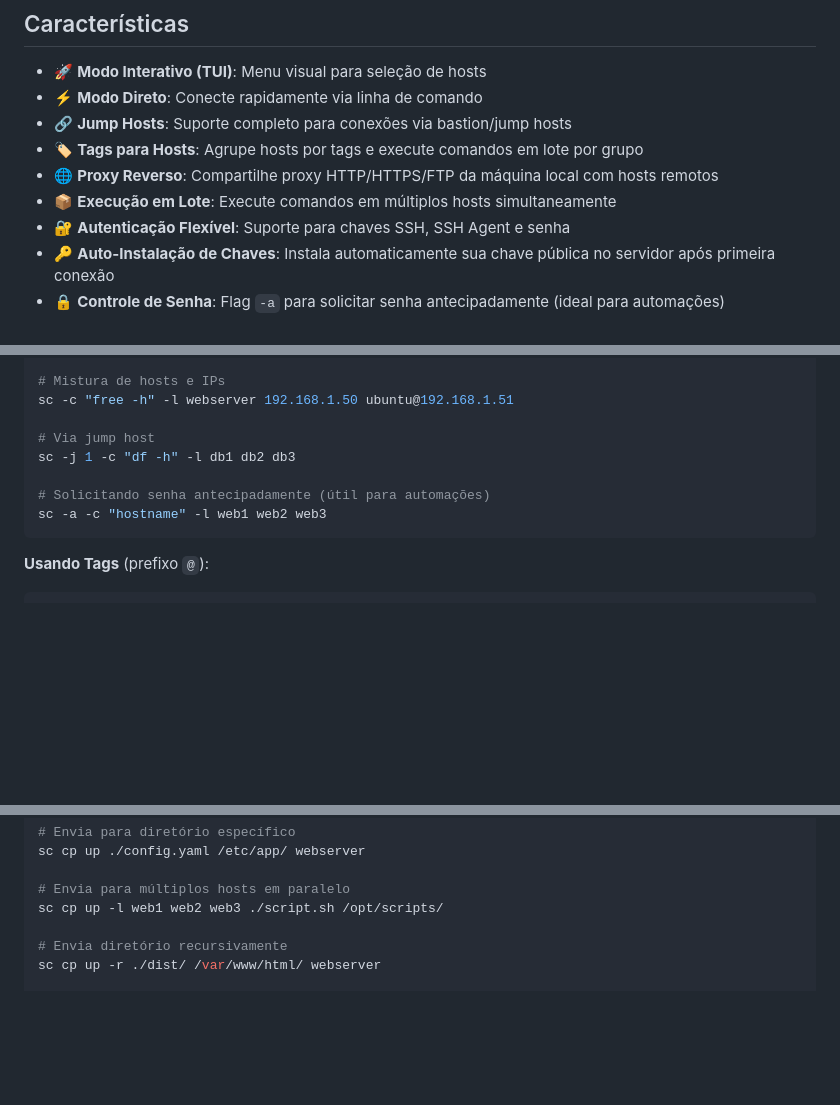
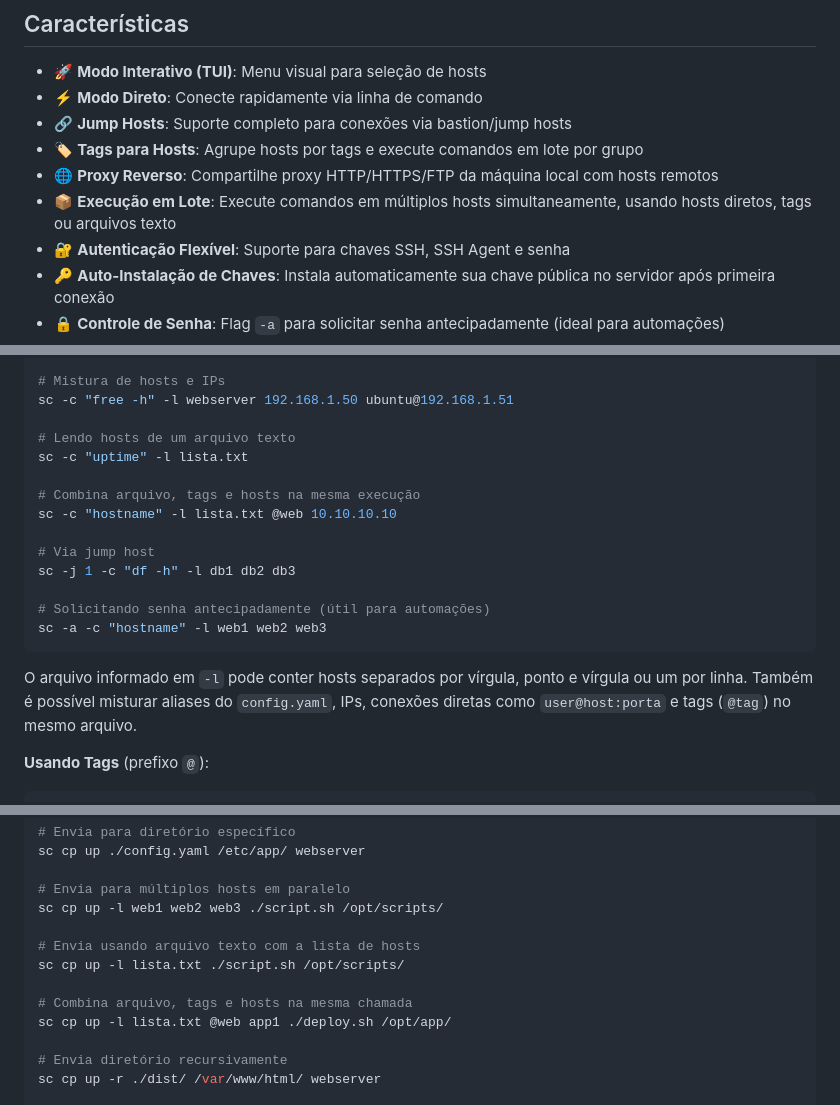
Before and after one commit to alexeiev/sshControl, a Markdown page: README.md, 3 parts joined by grey strips. GitHub-like rendering; blank space fills up the shorter version.

Commit message:
Atualização do README

````diff
--- a/README.md
+++ b/README.md
@@ -15,7 +15,7 @@ Gerenciador de conexões SSH escrito em Go com interface interativa (TUI) e modo
 - 🔗 **Jump Hosts**: Suporte completo para conexões via bastion/jump hosts
 - 🏷️ **Tags para Hosts**: Agrupe hosts por tags e execute comandos em lote por grupo
 - 🌐 **Proxy Reverso**: Compartilhe proxy HTTP/HTTPS/FTP da máquina local com hosts remotos
-- 📦 **Execução em Lote**: Execute comandos em múltiplos hosts simultaneamente
+- 📦 **Execução em Lote**: Execute comandos em múltiplos hosts simultaneamente, usando hosts diretos, tags ou arquivos texto
 - 🔐 **Autenticação Flexível**: Suporte para chaves SSH, SSH Agent e senha
 - 🔑 **Auto-Instalação de Chaves**: Instala automaticamente sua chave pública no servidor após primeira conexão
 - 🔒 **Controle de Senha**: Flag `-a` para solicitar senha antecipadamente (ideal para automações)
@@ -189,12 +189,20 @@ sc -c "uptime" -l web1 web2 web3
 # Mistura de hosts e IPs
 sc -c "free -h" -l webserver 192.168.1.50 ubuntu@192.168.1.51
 
+# Lendo hosts de um arquivo texto
+sc -c "uptime" -l lista.txt
+
+# Combina arquivo, tags e hosts na mesma execução
+sc -c "hostname" -l lista.txt @web 10.10.10.10
+
 # Via jump host
 sc -j 1 -c "df -h" -l db1 db2 db3
 
 # Solicitando senha antecipadamente (útil para automações)
 sc -a -c "hostname" -l web1 web2 web3
 ```
+
+O arquivo informado em `-l` pode conter hosts separados por vírgula, ponto e vírgula ou um por linha. Também é possível misturar aliases do `config.yaml`, IPs, conexões diretas como `user@host:porta` e tags (`@tag`) no mesmo arquivo.
 
 **Usando Tags** (prefixo `@`):
 ```bash
@@ -252,6 +260,12 @@ sc cp up ./config.yaml /etc/app/ webserver
 
 # Envia para múltiplos hosts em paralelo
 sc cp up -l web1 web2 web3 ./script.sh /opt/scripts/
+
+# Envia usando arquivo texto com a lista de hosts
+sc cp up -l lista.txt ./script.sh /opt/scripts/
+
+# Combina arquivo, tags e hosts na mesma chamada
+sc cp up -l lista.txt @web app1 ./deploy.sh /opt/app/
 
 # Envia diretório recursivamente
 sc cp up -r ./dist/ /var/www/html/ webserver
````
